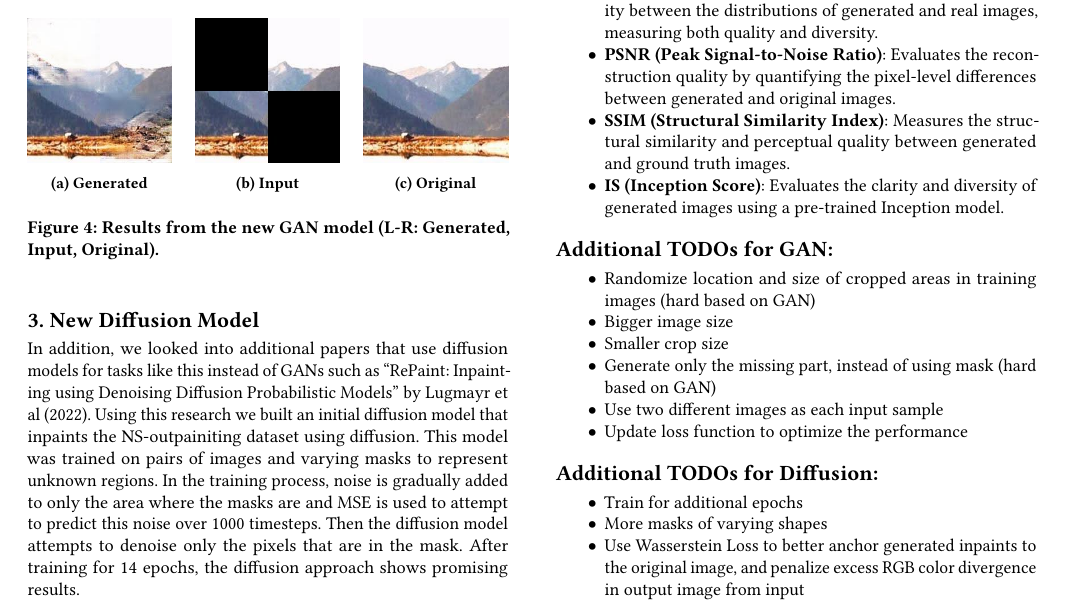
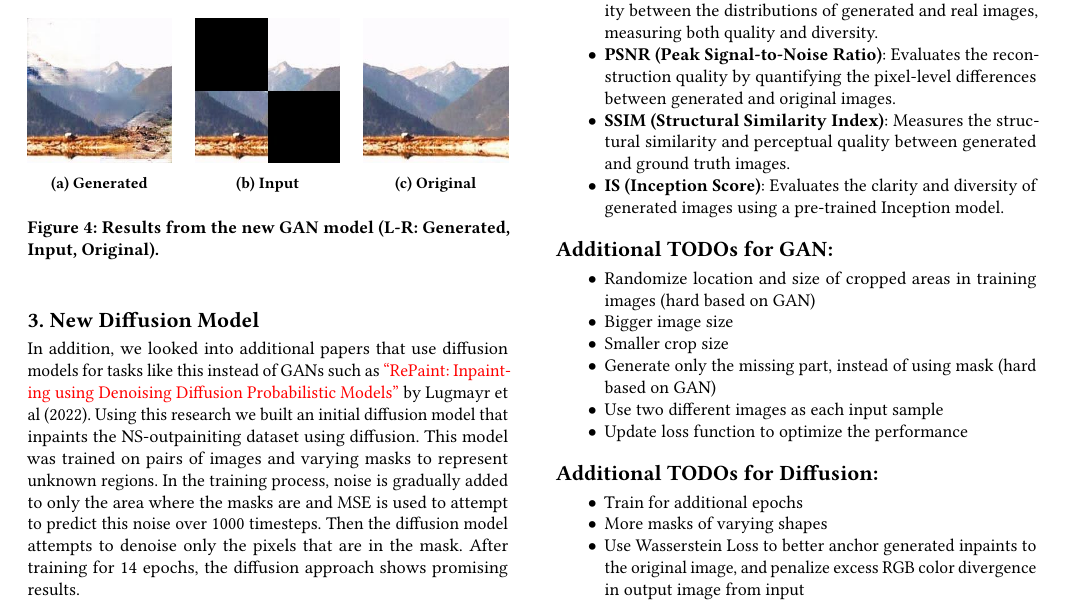
Before and after one commit to yewentao256/CS5787-Final, a LaTeX paper (main.tex): part of page 2 of 3, cut so that both start at the same text. Compiled offline with pdfLaTeX.

Commit message:
Add RePaint link

```diff
--- a/main.tex
+++ b/main.tex
@@ -130,7 +130,7 @@ Specifically, we use a GAN framework featuring a \textcolor{red}{\href{https://p
 \end{figure}
 
 \subsection*{3. New Diffusion Model}
-In addition, we looked into additional papers that use diffusion models for tasks like this instead of GANs such as “RePaint: Inpainting using Denoising Diffusion Probabilistic Models” by Lugmayr et al (2022). Using this research we built an initial diffusion model that inpaints the NS-outpainiting dataset using diffusion. This model was trained on pairs of images and varying masks to represent unknown regions. In the training process, noise is gradually added to only the area where the masks are and MSE is used to attempt to predict this noise over 1000 timesteps. Then the diffusion model attempts to denoise only the pixels that are in the mask. After training for 14 epochs, the diffusion approach shows promising results.
+In addition, we looked into additional papers that use diffusion models for tasks like this instead of GANs such as \textcolor{red}{\href{https://arxiv.org/pdf/2201.09865}{“RePaint: Inpainting using Denoising Diffusion Probabilistic Models”}} by Lugmayr et al (2022). Using this research we built an initial diffusion model that inpaints the NS-outpainiting dataset using diffusion. This model was trained on pairs of images and varying masks to represent unknown regions. In the training process, noise is gradually added to only the area where the masks are and MSE is used to attempt to predict this noise over 1000 timesteps. Then the diffusion model attempts to denoise only the pixels that are in the mask. After training for 14 epochs, the diffusion approach shows promising results.
 
 \begin{itemize}
     \item Trained on NVIDIA A100 in Google Colab, training took ~2.66 hours for 14 epochs
```
Also changed, not shown: main.pdf, 2 other files.
